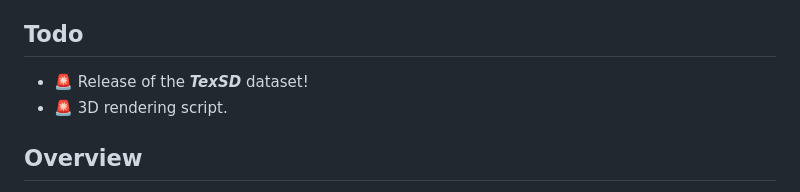
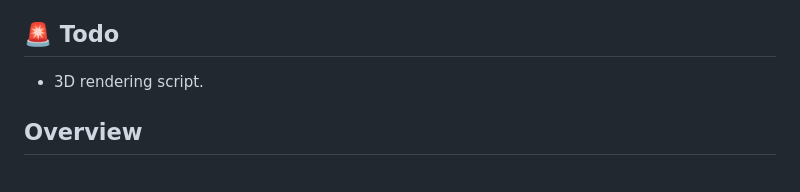
Before and after one commit to astra-vision/MaterialPalette, a Markdown page: README.md, the part around the change. Rendered like a GitHub page.

Commit message:
Update for CVPR, add dataset link

```diff
--- a/README.md
+++ b/README.md
@@ -38,10 +38,9 @@ https://github.com/astra-vision/MaterialPalette/assets/30524163/44e45e58-7c7d-49
 * [Licence](#license)
 <!--te-->
 
-## Todo
+## 🚨 Todo
 
-- 🚨 Release of the <i><b>TexSD</b></i> dataset!
-- 🚨 3D rendering script.
+- 3D rendering script.
 
 ## Overview
 
```
